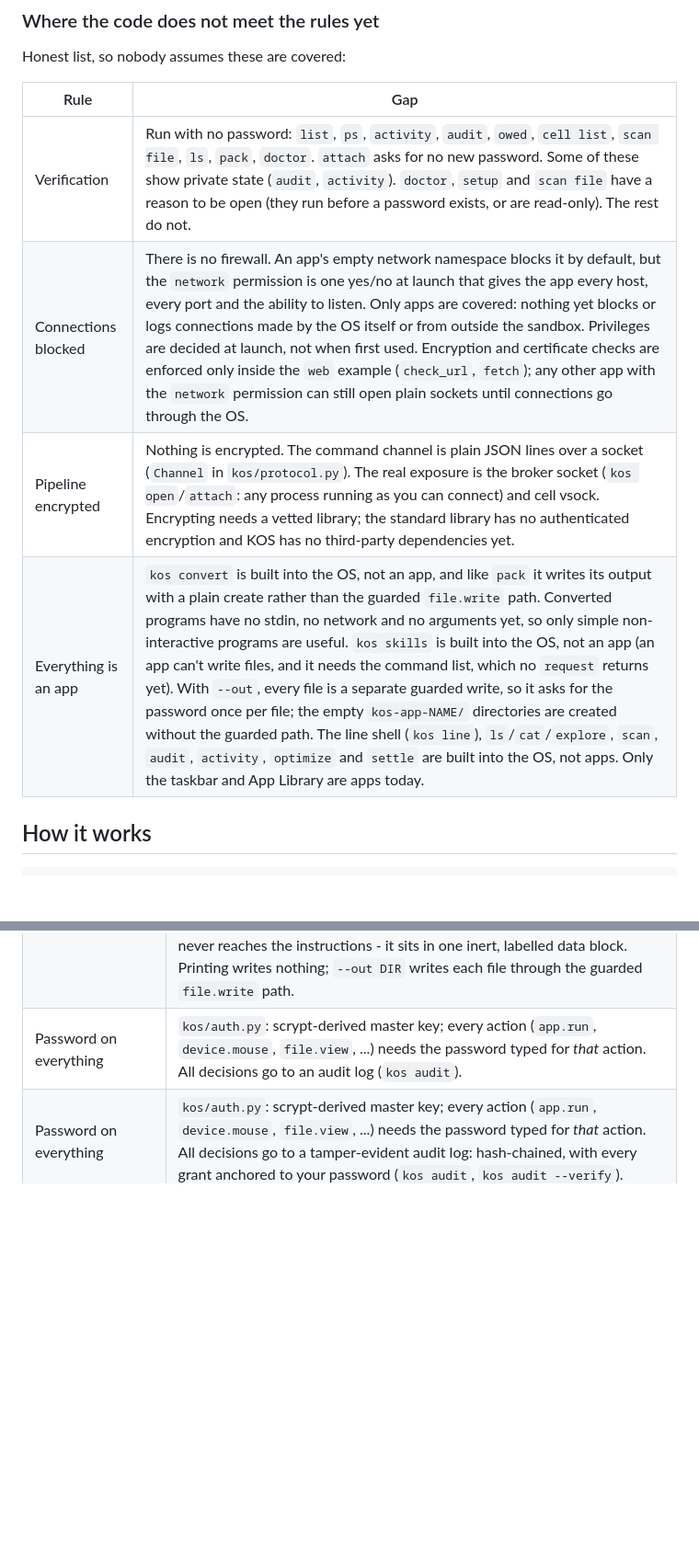
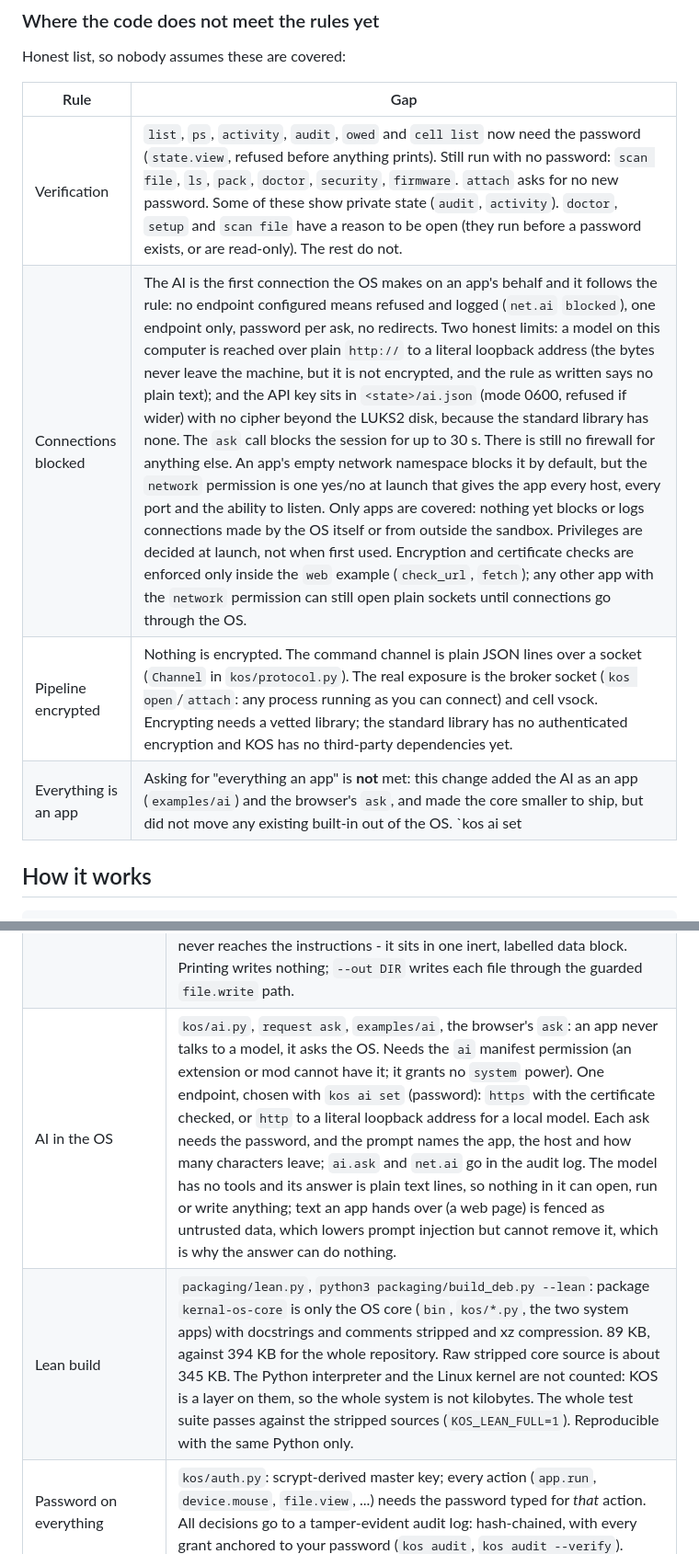
Before and after one commit to zach909/kernal-os, a Markdown page: README.md, 2 parts joined by grey strips. Shown at 92% size. Rendered like a GitHub page; blank space fills up the shorter version.

Commit message:
Docs: honest gap table, AI and lean-build rows, protocol skill
Also drops a duplicated 'Password on everything' row left by the merges.

Co-Authored-By: Claude Sonnet 5.5 <noreply@anthropic.com>
Claude-Session: https://claude.ai/code/session_0111H7YTJ6MUvDMiz2cD1e6y

```diff
--- a/README.md
+++ b/README.md
@@ -67,10 +67,10 @@ Honest list, so nobody assumes these are covered:
 
 | Rule | Gap |
 |---|---|
-| Verification | Run with no password: `list`, `ps`, `activity`, `audit`, `owed`, `cell list`, `scan file`, `ls`, `pack`, `doctor`. `attach` asks for no new password. Some of these show private state (`audit`, `activity`). `doctor`, `setup` and `scan file` have a reason to be open (they run before a password exists, or are read-only). The rest do not. |
-| Connections blocked | There is no firewall. An app's empty network namespace blocks it by default, but the `network` permission is one yes/no at launch that gives the app every host, every port and the ability to listen. Only apps are covered: nothing yet blocks or logs connections made by the OS itself or from outside the sandbox. Privileges are decided at launch, not when first used. Encryption and certificate checks are enforced only inside the `web` example (`check_url`, `fetch`); any other app with the `network` permission can still open plain sockets until connections go through the OS. |
+| Verification | `list`, `ps`, `activity`, `audit`, `owed` and `cell list` now need the password (`state.view`, refused before anything prints). Still run with no password: `scan file`, `ls`, `pack`, `doctor`, `security`, `firmware`. `attach` asks for no new password. Some of these show private state (`audit`, `activity`). `doctor`, `setup` and `scan file` have a reason to be open (they run before a password exists, or are read-only). The rest do not. |
+| Connections blocked | The AI is the first connection the OS makes on an app's behalf and it follows the rule: no endpoint configured means refused and logged (`net.ai` `blocked`), one endpoint only, password per ask, no redirects. Two honest limits: a model on this computer is reached over plain `http://` to a literal loopback address (the bytes never leave the machine, but it is not encrypted, and the rule as written says no plain text); and the API key sits in `<state>/ai.json` (mode 0600, refused if wider) with no cipher beyond the LUKS2 disk, because the standard library has none. The `ask` call blocks the session for up to 30 s. There is still no firewall for anything else. An app's empty network namespace blocks it by default, but the `network` permission is one yes/no at launch that gives the app every host, every port and the ability to listen. Only apps are covered: nothing yet blocks or logs connections made by the OS itself or from outside the sandbox. Privileges are decided at launch, not when first used. Encryption and certificate checks are enforced only inside the `web` example (`check_url`, `fetch`); any other app with the `network` permission can still open plain sockets until connections go through the OS. |
 | Pipeline encrypted | Nothing is encrypted. The command channel is plain JSON lines over a socket (`Channel` in `kos/protocol.py`). The real exposure is the broker socket (`kos open`/`attach`: any process running as you can connect) and cell vsock. Encrypting needs a vetted library; the standard library has no authenticated encryption and KOS has no third-party dependencies yet. |
-| Everything is an app | `kos convert` is built into the OS, not an app, and like `pack` it writes its output with a plain create rather than the guarded `file.write` path. Converted programs have no stdin, no network and no arguments yet, so only simple non-interactive programs are useful. `kos skills` is built into the OS, not an app (an app can't write files, and it needs the command list, which no `request` returns yet). With `--out`, every file is a separate guarded write, so it asks for the password once per file; the empty `kos-app-NAME/` directories are created without the guarded path. The line shell (`kos line`), `ls`/`cat`/`explore`, `scan`, `audit`, `activity`, `optimize` and `settle` are built into the OS, not apps. Only the taskbar and App Library are apps today. |
+| Everything is an app | Asking for "everything an app" is **not** met: this change added the AI as an app (`examples/ai`) and the browser's `ask`, and made the core smaller to ship, but did not move any existing built-in out of the OS. `kos ai set|show|clear` is OS code (it holds the endpoint and key, which an app must never see). `kos convert` is built into the OS, not an app, and like `pack` it writes its output with a plain create rather than the guarded `file.write` path. Converted programs have no stdin, no network and no arguments yet, so only simple non-interactive programs are useful. `kos skills` is built into the OS, not an app (an app can't write files, and it needs the command list, which no `request` returns yet). With `--out`, every file is a separate guarded write, so it asks for the password once per file; the empty `kos-app-NAME/` directories are created without the guarded path. The line shell (`kos line`), `ls`/`cat`/`explore`, `scan`, `audit`, `activity`, `optimize` and `settle` are built into the OS, not apps. Only the taskbar and App Library are apps today. |
 
 ## How it works
 
@@ -95,7 +95,8 @@ power on
 |---|---|
 | Debian conversion | `kos/debconv.py`, `kos/debshim.py`, `kos convert`: a `.deb` becomes a `.kapp`. The package is read in memory only (never unpacked to disk), bounded and path-checked, and the result is scanned; a flagged or unconvertible package is refused **before** any password prompt. The password (`app.convert`) is needed to write the file, and `kos install` then scans again, asks again and seals. **Maintainer scripts are never run and never kept.** Only **statically linked** programs convert (dynamic ones are refused with the package's `Depends` shown); symlinks and devices are dropped; setuid bits are stripped; the app gets **no permissions**. A small shim runs the program from a sealed in-RAM file with no stdin, a 10 s limit and a 64 KiB output cap, and shows its output as a text page. |
 | Skill maker | `kos/skillmaker.py`, `kos skills`: one skill for the commands (read from the real parser) and one per installed app. One password (`skill.make`) verifies every app's seal first; a tampered app is skipped. Each file is scanned, and a flagged app skill is left out. An app's free-text description never reaches the instructions - it sits in one inert, labelled data block. Printing writes nothing; `--out DIR` writes each file through the guarded `file.write` path. |
-| Password on everything | `kos/auth.py`: scrypt-derived master key; every action (`app.run`, `device.mouse`, `file.view`, ...) needs the password typed for *that* action. All decisions go to an audit log (`kos audit`). |
+| AI in the OS | `kos/ai.py`, `request ask`, `examples/ai`, the browser's `ask`: an app never talks to a model, it asks the OS. Needs the `ai` manifest permission (an extension or mod cannot have it; it grants no `system` power). One endpoint, chosen with `kos ai set` (password): `https` with the certificate checked, or `http` to a literal loopback address for a local model. Each ask needs the password, and the prompt names the app, the host and how many characters leave; `ai.ask` and `net.ai` go in the audit log. The model has no tools and its answer is plain text lines, so nothing in it can open, run or write anything; text an app hands over (a web page) is fenced as untrusted data, which lowers prompt injection but cannot remove it, which is why the answer can do nothing. |
+| Lean build | `packaging/lean.py`, `python3 packaging/build_deb.py --lean`: package `kernal-os-core` is only the OS core (`bin`, `kos/*.py`, the two system apps) with docstrings and comments stripped and xz compression. 89 KB, against 394 KB for the whole repository. Raw stripped core source is about 345 KB. The Python interpreter and the Linux kernel are not counted: KOS is a layer on them, so the whole system is not kilobytes. The whole test suite passes against the stripped sources (`KOS_LEAN_FULL=1`). Reproducible with the same Python only. |
 | Password on everything | `kos/auth.py`: scrypt-derived master key; every action (`app.run`, `device.mouse`, `file.view`, ...) needs the password typed for *that* action. All decisions go to a tamper-evident audit log: hash-chained, with every grant anchored to your password (`kos audit`, `kos audit --verify`). |
 | Apps are zip files that are never unzipped | `kos/kapp.py`, `kos/loader.py`: the zip is stored as-is, sealed with a password-derived key. At run time it's copied into a sealed in-RAM file (memfd) and run from there. A modified zip refuses to run. |
 | Mouse/keyboard are "booted" | `kos/devices.py`, `kos/session.py`: apps never touch devices. The OS reads them and sends **commands** (`key`, `pointer`, `button`) to the app; the app answers with commands (`screen`, `frame`) that the OS checks and draws. Password prompts are an OS overlay the app can't see or cover. Ctrl-C always quits. |
```
Also changed, not shown: other parts of README.md (+1 -0 lines), 1 other file.
